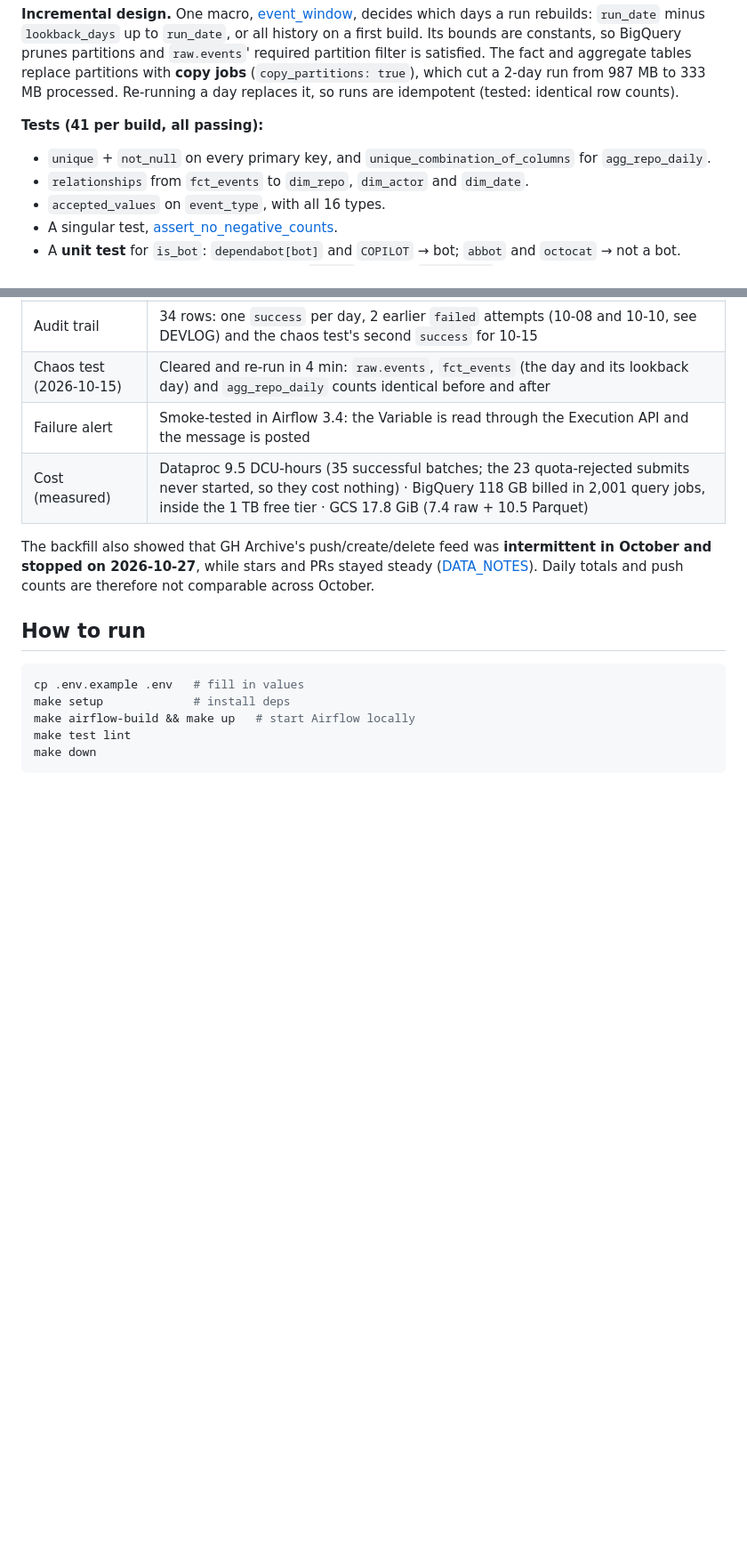
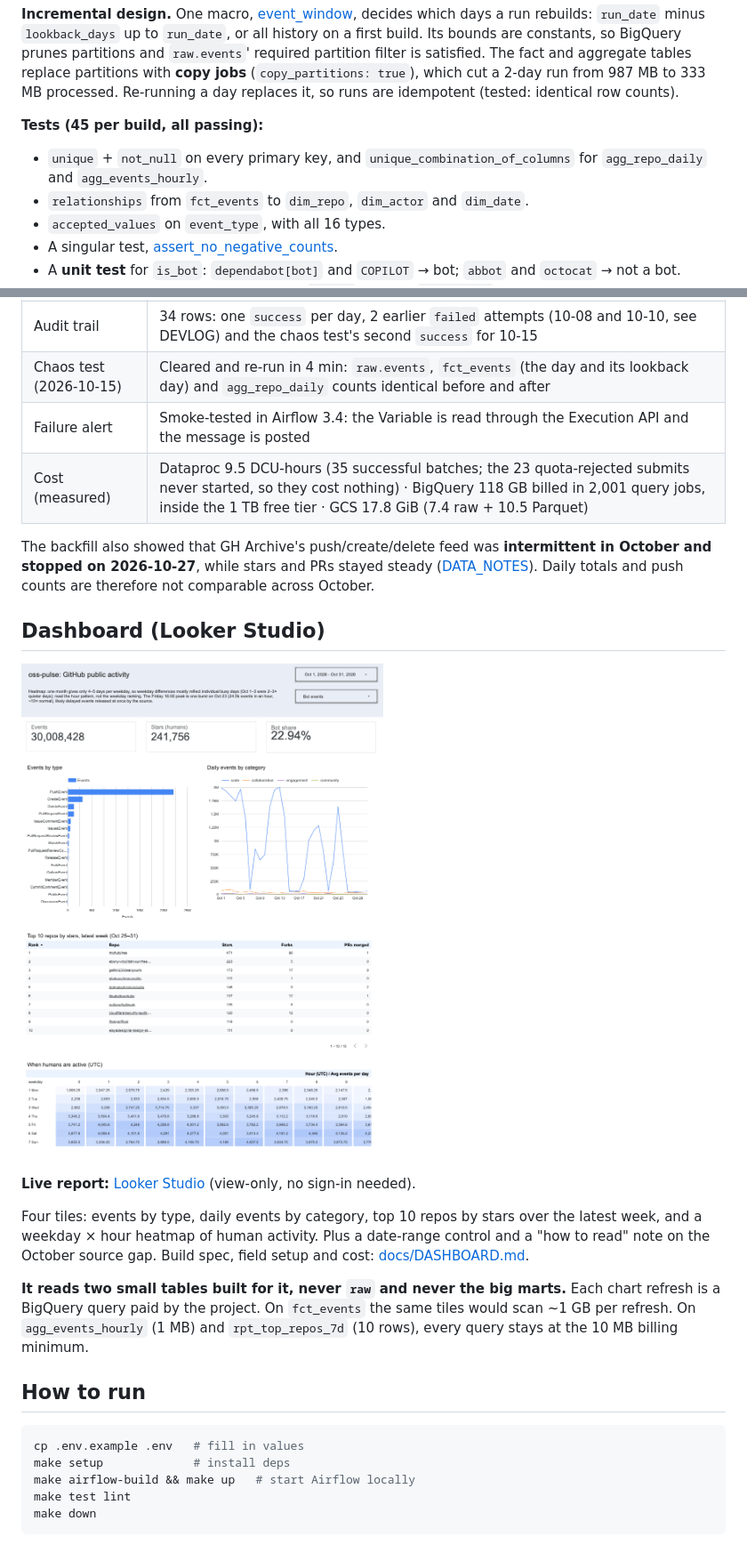
Before and after one commit to trinhtran-it/oss-pulse, a Markdown page: README.md, 2 parts joined by grey strips. Shown at 89% size. Drawn GitHub-style; pictures changed too: docs/dashboard.png (added); blank space fills up the shorter version.

Commit message:
Step 8: Dashboard (Looker Studio)

````diff
--- a/README.md
+++ b/README.md
@@ -177,8 +179,8 @@ make dbt-docs                                    # target/static_index.html
 
 **Incremental design.** One macro, [event_window](dbt/oss_pulse/macros/event_window.sql), decides which days a run rebuilds: `run_date` minus `lookback_days` up to `run_date`, or all history on a first build. Its bounds are constants, so BigQuery prunes partitions and `raw.events`' required partition filter is satisfied. The fact and aggregate tables replace partitions with **copy jobs** (`copy_partitions: true`), which cut a 2-day run from 987 MB to 333 MB processed. Re-running a day replaces it, so runs are idempotent (tested: identical row counts).
 
-**Tests (41 per build, all passing):**
-- `unique` + `not_null` on every primary key, and `unique_combination_of_columns` for `agg_repo_daily`.
+**Tests (45 per build, all passing):**
+- `unique` + `not_null` on every primary key, and `unique_combination_of_columns` for `agg_repo_daily` and `agg_events_hourly`.
 - `relationships` from `fct_events` to `dim_repo`, `dim_actor` and `dim_date`.
 - `accepted_values` on `event_type`, with all 16 types.
 - A singular test, [assert_no_negative_counts](dbt/oss_pulse/tests/assert_no_negative_counts.sql).
@@ -247,6 +249,16 @@ make chaos-test DAY=2026-10-15       # clear a finished day, re-run it, compare
 
 The backfill also showed that GH Archive's push/create/delete feed was **intermittent in October and stopped on 2026-10-27**, while stars and PRs stayed steady ([DATA_NOTES](docs/DATA_NOTES.md#volume)). Daily totals and push counts are therefore not comparable across October.
 
+## Dashboard (Looker Studio)
+
+![dashboard](docs/dashboard.png)
+
+**Live report:** [Looker Studio](https://datastudio.google.com/reporting/b792d5da-dff2-41cb-b080-cb675a64c5ca) (view-only, no sign-in needed).
+
+Four tiles: events by type, daily events by category, top 10 repos by stars over the latest week, and a weekday × hour heatmap of human activity. Plus a date-range control and a "how to read" note on the October source gap. Build spec, field setup and cost: [docs/DASHBOARD.md](docs/DASHBOARD.md).
+
+**It reads two small tables built for it, never `raw` and never the big marts.** Each chart refresh is a BigQuery query paid by the project. On `fct_events` the same tiles would scan ~1 GB per refresh. On `agg_events_hourly` (1 MB) and `rpt_top_repos_7d` (10 rows), every query stays at the 10 MB billing minimum.
+
 ## How to run
 ```bash
 cp .env.example .env   # fill in values
````
Also changed, not shown: other parts of README.md (+3 -4 lines), docs/DASHBOARD.md (added, +118 -0 lines), docs/DATA_NOTES.md (+2 -0 lines), docs/DEVLOG.md (+12 -0 lines), 3 other files.
